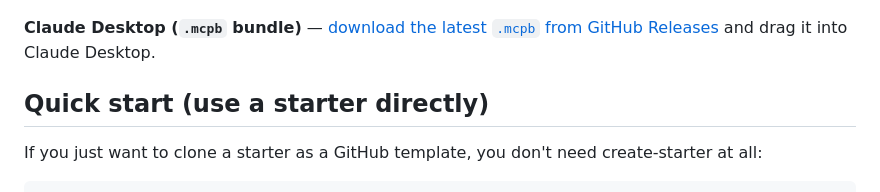
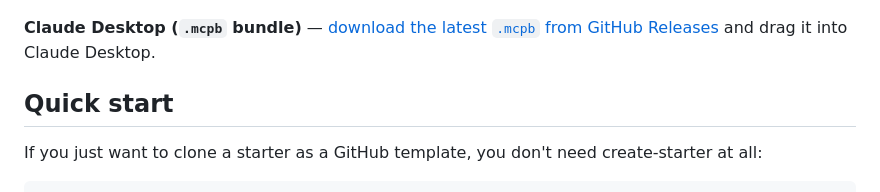
Before and after one commit to starter-series/starter-series, a Markdown page: README.md, the part around one of its changes. GitHub-like rendering.

```diff
--- a/README.md
+++ b/README.md
@@ -34,7 +34,7 @@ npx @starter-series/create my-bot --template discord-bot
 
 **Claude Desktop (`.mcpb` bundle)** — [download the latest `.mcpb` from GitHub Releases](https://github.com/starter-series/create-starter/releases/latest) and drag it into Claude Desktop.
 
-## Quick start (use a starter directly)
+## Quick start
 
 If you just want to clone a starter as a GitHub template, you don't need create-starter at all:
 
```
Also changed, not shown: other parts of README.md (+1 -1 lines), README.ko.md (deleted, +0 -106 lines).
